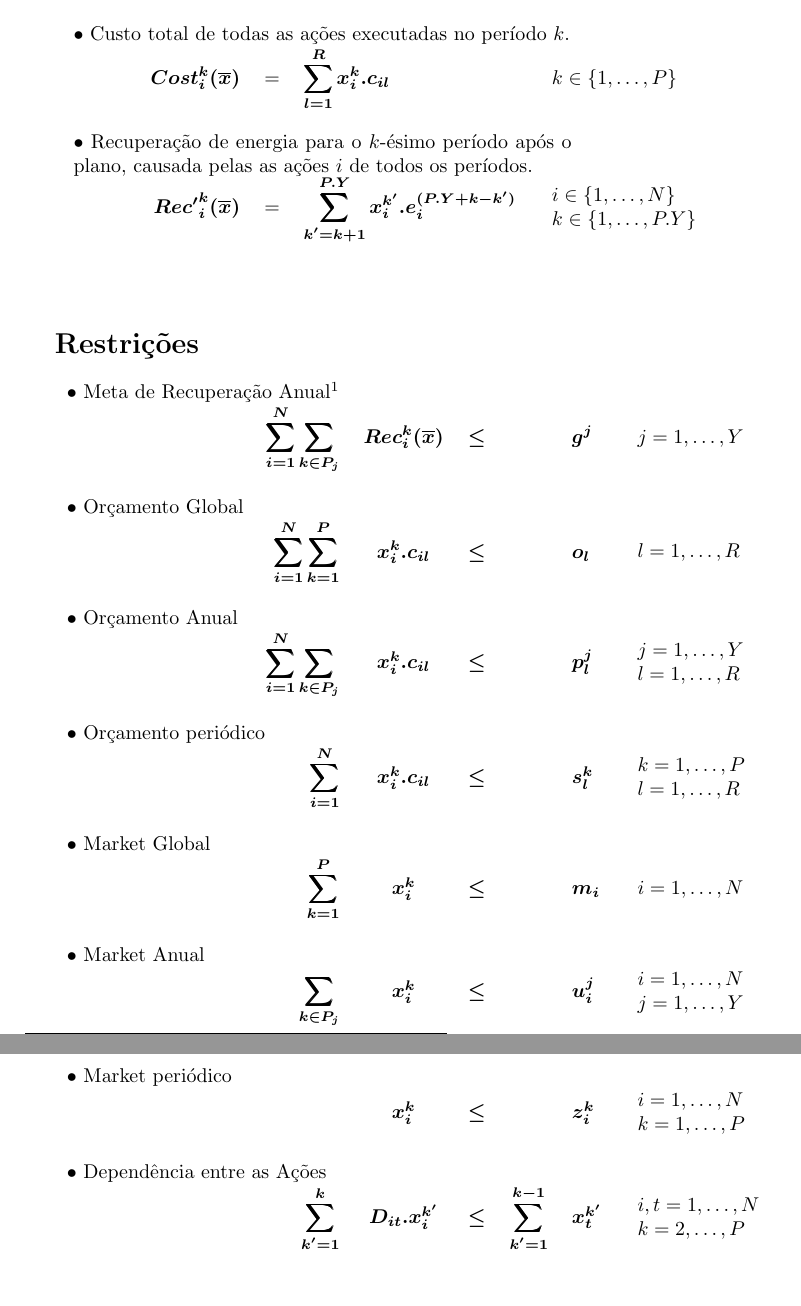
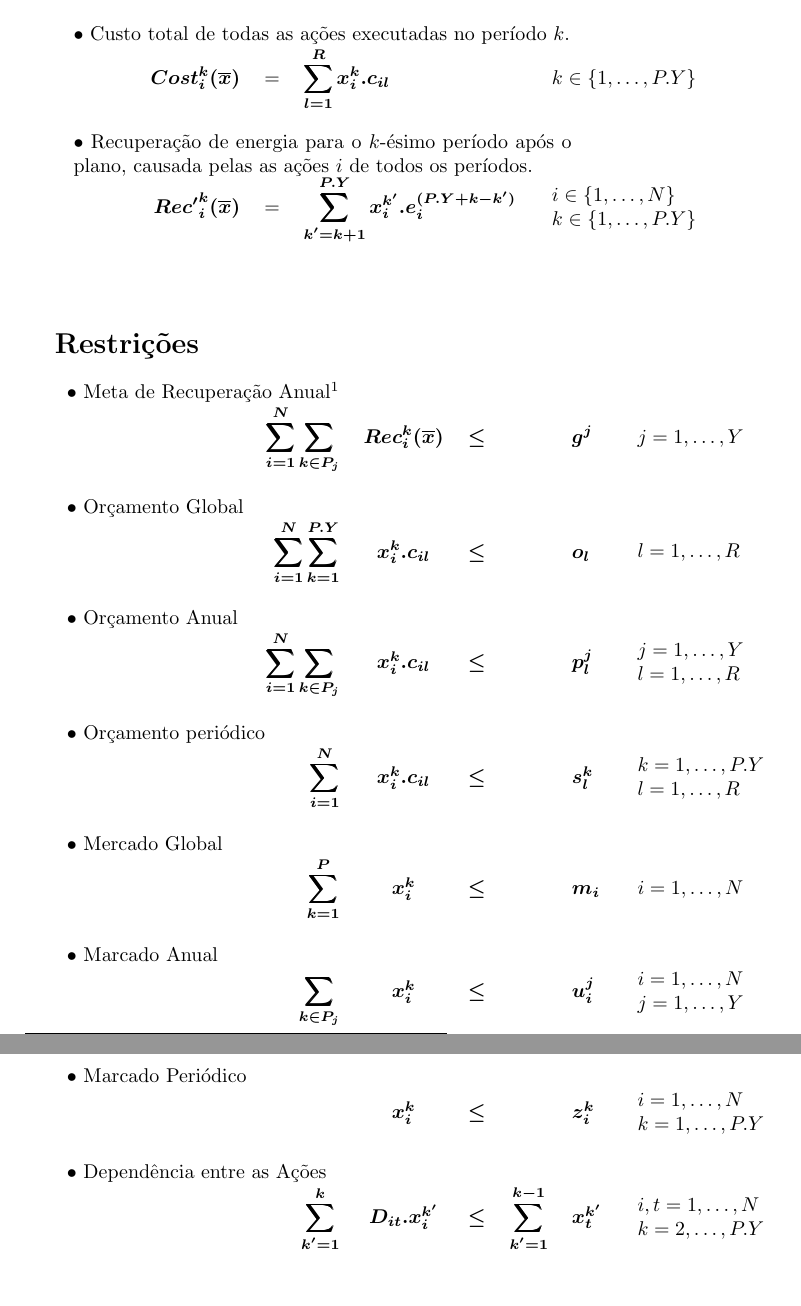
Before and after one commit to marcosbaroni/mkp-thesis, a LaTeX document (doc/defs/dmkp.tex): two parts of pages 2 and 3 of 3, joined at a grey line, cut so that both start at the same text. Compiled offline with pdfLaTeX.

Commit message:
Pequenos ajustes na documentação.

```diff
--- a/doc/defs/dmkp.tex
+++ b/doc/defs/dmkp.tex
@@ -176,7 +176,7 @@
 	  {Custo total de todas as ações executadas no período $k$.}
 	  {Cost_i^k(\overline{x})}
 	  {\sum_{l=1}^R x_i^k . c_{il}}
-	  { $k \in \{1, \ldots, P\}$}
+	  { $k \in \{1, \ldots, P.Y\}$}
 	\equacao
 	  {Recuperação de energia para o $k$-ésimo  período após o plano, causada pelas as ações $i$ de todos os períodos.}
 	  {{Rec'}_{i}^k(\overline{x})}
@@ -198,7 +198,7 @@
 	\\
     \restricao
 	  {Orçamento Global}
-	  { \sum_{i = 1}^N \sum_{k = 1}^P }
+	  { \sum_{i = 1}^N \sum_{k = 1}^{P.Y} }
 	  { x_i^k . c_{il}}
 	  { \leq }
 	  { }
@@ -221,10 +221,10 @@
 	  { \leq }
 	  { }
 	  { s_l^{k} }
-	  { $ k = 1, \ldots, P $ \\ $ l = 1, \ldots, R $ }
+	  { $ k = 1, \ldots, P.Y $ \\ $ l = 1, \ldots, R $ }
 	\\
 	\restricao
-	  {Market Global}
+	  {Mercado Global}
       { \sum_{k = 1}^P }
       { x_i^k }
 	  { \leq }
@@ -233,7 +233,7 @@
 	  { $ i = 1, \ldots, N $ }
 	\\
 	\restricao
-	  {Market Anual}
+	  {Marcado Anual}
       { \sum_{k \in P_j} }
       { x_i^k }
 	  { \leq }
@@ -242,13 +242,13 @@
 	  { $ i = 1, \ldots, N $ \\ $ j = 1, \ldots, Y $ }
 	\\
 	\restricao
-	  {Market periódico}
+	  {Marcado Periódico}
       { }
       { x_i^k }
 	  { \leq }
 	  { }
 	  { z_i^k }
-	  { $ i = 1, \ldots, N $ \\ $ k = 1, \ldots, P$ }
+	  { $ i = 1, \ldots, N $ \\ $ k = 1, \ldots, P.Y$ }
 	\\
 	\restricao
 	  {Dependência entre as Ações}
@@ -257,7 +257,7 @@
 	  { \leq }
 	  { \sum_{k' = 1 }^{k-1} }
 	  { x_t^{k'} }
-	  { $i,t=1,\ldots,N$ \\ $k=2,\ldots,P$ }
+	  { $i,t=1,\ldots,N$ \\ $k=2,\ldots,P.Y$ }
 \end{restricoes}
 
 \topico{Função Objetivo}
```
Also changed, not shown: doc/defs/dmkp.pdf, doc/defs/knap-v3.pdf, doc/defs/dmkp.tex (12 more changed lines).
